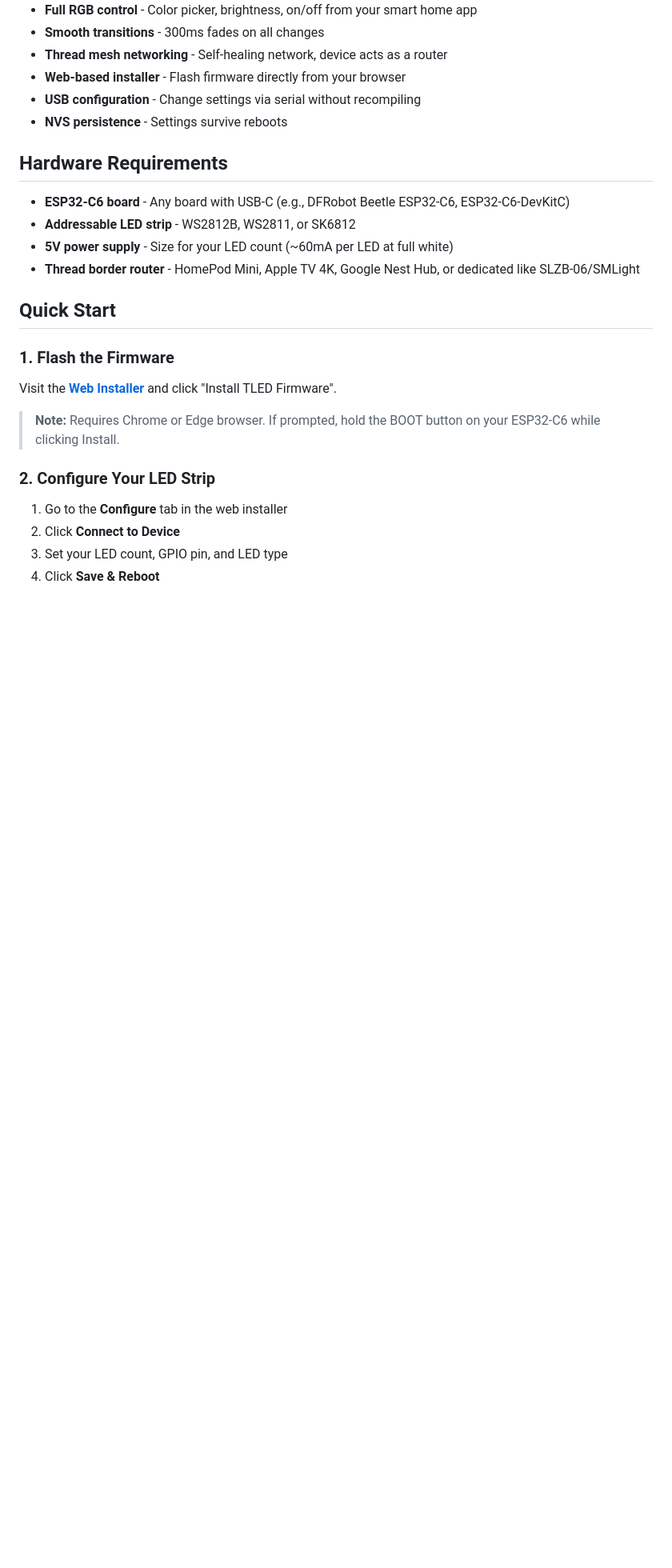
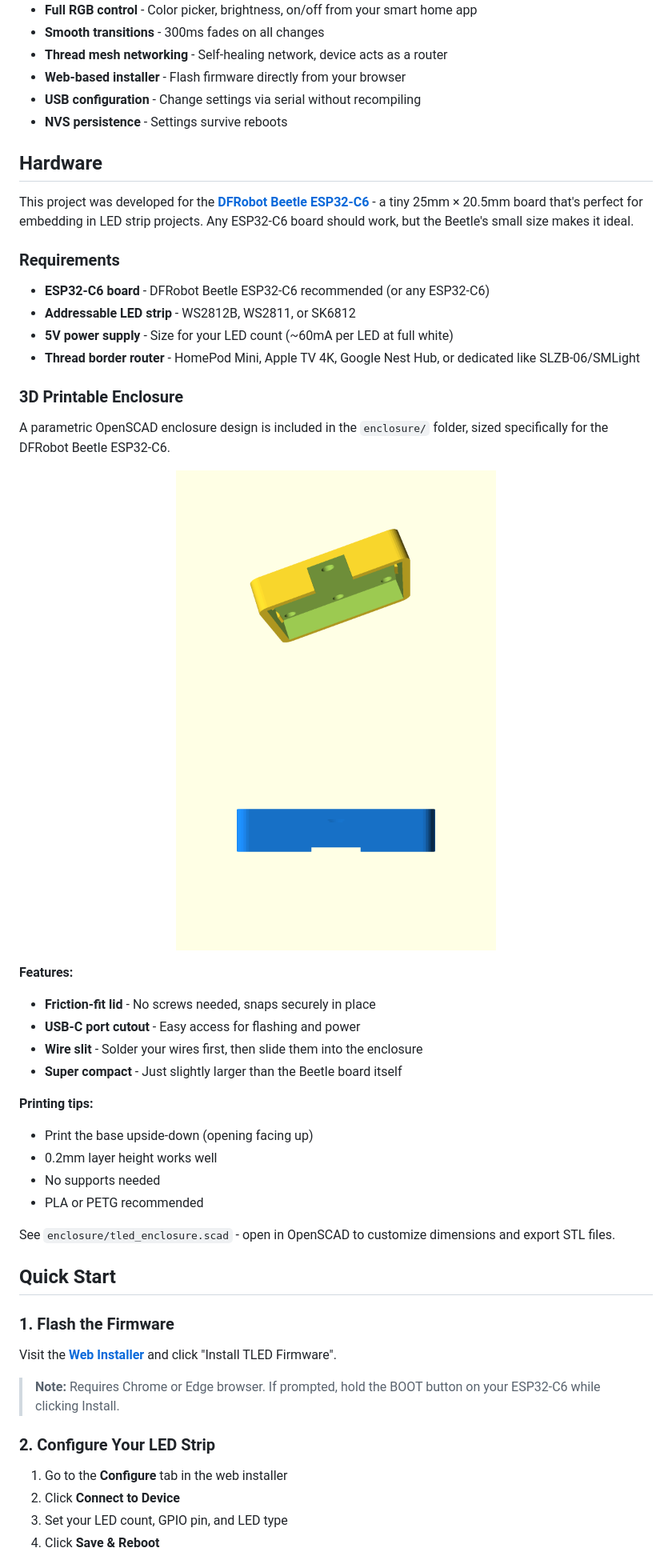
Before and after one commit to maui1911/TLED, a Markdown page: README.md, the part around one of its changes. Shown at 80% size. GitHub-like rendering; pictures changed too: enclosure/render_base_angled.png (added), enclosure/render_usb_front.png (added); blank space fills up the shorter version.

Commit message:
Add enclosure renders to README
- Expanded enclosure section with feature list and printing tips
- Added render images showing enclosure and USB port/wire slit

Co-Authored-By: Claude Opus 4.5 <noreply@anthropic.com>

```diff
--- a/README.md
+++ b/README.md
@@ -12,12 +12,39 @@ A Matter-compatible LED strip controller for ESP32-C6 that works over Thread net
 - **USB configuration** - Change settings via serial without recompiling
 - **NVS persistence** - Settings survive reboots
 
-## Hardware Requirements
+## Hardware
 
-- **ESP32-C6 board** - Any board with USB-C (e.g., DFRobot Beetle ESP32-C6, ESP32-C6-DevKitC)
+This project was developed for the **[DFRobot Beetle ESP32-C6](https://wiki.dfrobot.com/SKU_DFR1117_Beetle_ESP32_C6)** - a tiny 25mm × 20.5mm board that's perfect for embedding in LED strip projects. Any ESP32-C6 board should work, but the Beetle's small size makes it ideal.
+
+### Requirements
+
+- **ESP32-C6 board** - DFRobot Beetle ESP32-C6 recommended (or any ESP32-C6)
 - **Addressable LED strip** - WS2812B, WS2811, or SK6812
 - **5V power supply** - Size for your LED count (~60mA per LED at full white)
 - **Thread border router** - HomePod Mini, Apple TV 4K, Google Nest Hub, or dedicated like SLZB-06/SMLight
+
+### 3D Printable Enclosure
+
+A parametric OpenSCAD enclosure design is included in the `enclosure/` folder, sized specifically for the DFRobot Beetle ESP32-C6.
+
+<p align="center">
+  <img src="enclosure/render_base_angled.png" alt="TLED Enclosure" width="400">
+  <img src="enclosure/render_usb_front.png" alt="USB Port and Wire Slit" width="400">
+</p>
+
+**Features:**
+- **Friction-fit lid** - No screws needed, snaps securely in place
+- **USB-C port cutout** - Easy access for flashing and power
+- **Wire slit** - Solder your wires first, then slide them into the enclosure
+- **Super compact** - Just slightly larger than the Beetle board itself
+
+**Printing tips:**
+- Print the base upside-down (opening facing up)
+- 0.2mm layer height works well
+- No supports needed
+- PLA or PETG recommended
+
+See `enclosure/tled_enclosure.scad` - open in OpenSCAD to customize dimensions and export STL files.
 
 ## Quick Start
 
```
Also changed, not shown: other parts of README.md (+2 -0 lines).
